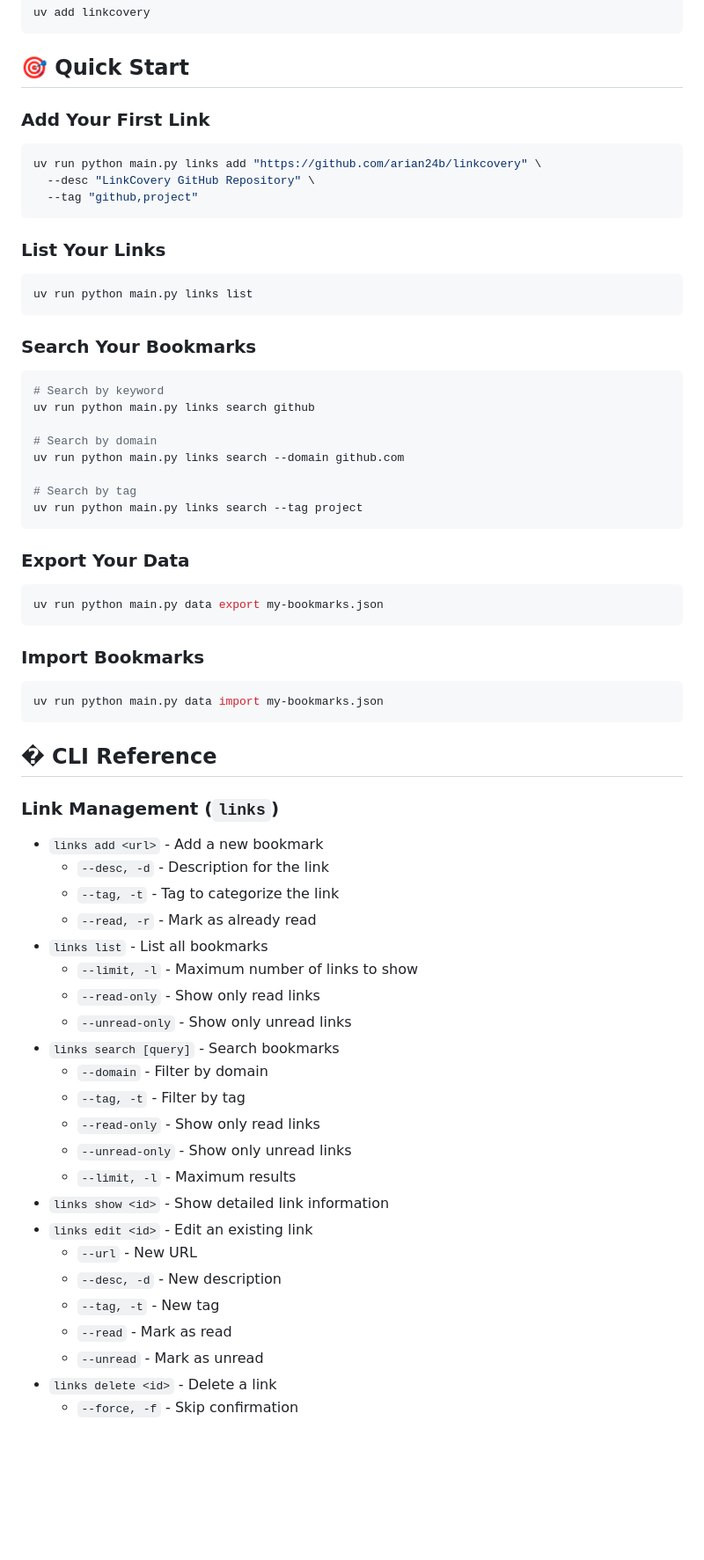
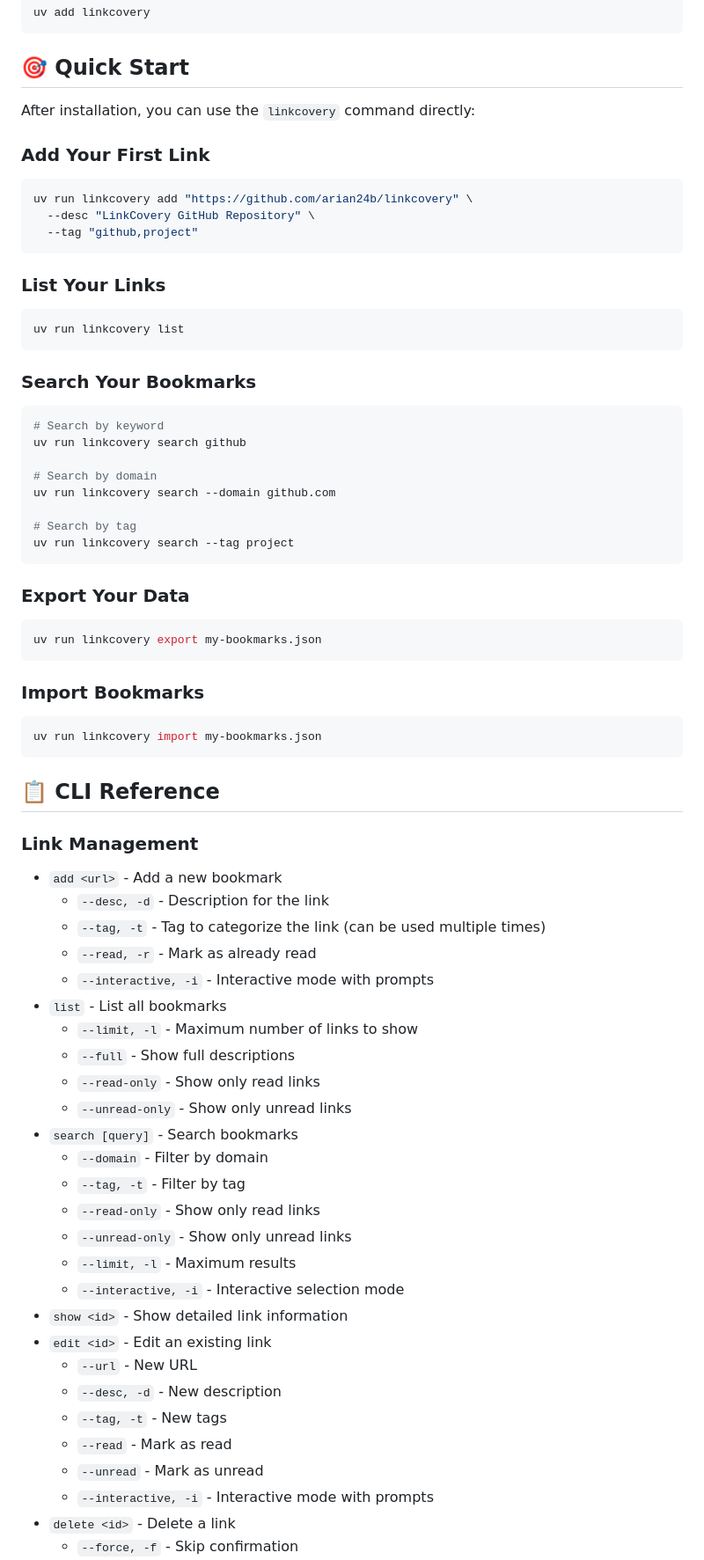
Before and after one commit to arian24b/linkcovery, a Markdown page: README.md, the part around one of its changes. Shown at 88% size. GitHub-like rendering; blank space fills up the shorter version.

Commit message:
docs: update README to reflect command changes and new CLI structure

````diff
--- a/README.md
+++ b/README.md
@@ -56,63 +56,69 @@ uv add linkcovery
 
 ## 🎯 Quick Start
 
+After installation, you can use the `linkcovery` command directly:
+
 ### Add Your First Link
 ```bash
-uv run python main.py links add "https://github.com/arian24b/linkcovery" \
+uv run linkcovery add "https://github.com/arian24b/linkcovery" \
   --desc "LinkCovery GitHub Repository" \
   --tag "github,project"
 ```
 
 ### List Your Links
 ```bash
-uv run python main.py links list
+uv run linkcovery list
 ```
 
 ### Search Your Bookmarks
 ```bash
 # Search by keyword
-uv run python main.py links search github
+uv run linkcovery search github
 
 # Search by domain
-uv run python main.py links search --domain github.com
+uv run linkcovery search --domain github.com
 
 # Search by tag
-uv run python main.py links search --tag project
+uv run linkcovery search --tag project
 ```
 
 ### Export Your Data
 ```bash
-uv run python main.py data export my-bookmarks.json
+uv run linkcovery export my-bookmarks.json
 ```
 
 ### Import Bookmarks
 ```bash
-uv run python main.py data import my-bookmarks.json
+uv run linkcovery import my-bookmarks.json
 ```
 
-## � CLI Reference
+## 📋 CLI Reference
 
-### Link Management (`links`)
-- `links add <url>` - Add a new bookmark
+### Link Management
+- `add <url>` - Add a new bookmark
   - `--desc, -d` - Description for the link
-  - `--tag, -t` - Tag to categorize the link
+  - `--tag, -t` - Tag to categorize the link (can be used multiple times)
   - `--read, -r` - Mark as already read
-- `links list` - List all bookmarks
+  - `--interactive, -i` - Interactive mode with prompts
+- `list` - List all bookmarks
   - `--limit, -l` - Maximum number of links to show
+  - `--full` - Show full descriptions
   - `--read-only` - Show only read links
   - `--unread-only` - Show only unread links
-- `links search [query]` - Search bookmarks
+- `search [query]` - Search bookmarks
   - `--domain` - Filter by domain
   - `--tag, -t` - Filter by tag
   - `--read-only` - Show only read links
   - `--unread-only` - Show only unread links
   - `--limit, -l` - Maximum results
-- `links show <id>` - Show detailed link information
-- `links edit <id>` - Edit an existing link
+  - `--interactive, -i` - Interactive selection mode
+- `show <id>` - Show detailed link information
+- `edit <id>` - Edit an existing link
   - `--url` - New URL
   - `--desc, -d` - New description
-  - `--tag, -t` - New tag
+  - `--tag, -t` - New tags
   - `--read` - Mark as read
   - `--unread` - Mark as unread
-- `links delete <id>` - Delete a link
+  - `--interactive, -i` - Interactive mode with prompts
+- `delete <id>` - Delete a link
   - `--force, -f` - Skip confirmation
````
Also changed, not shown: other parts of README.md (+45 -21 lines).
